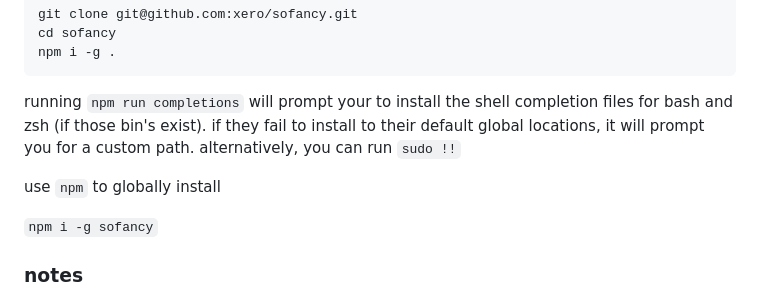
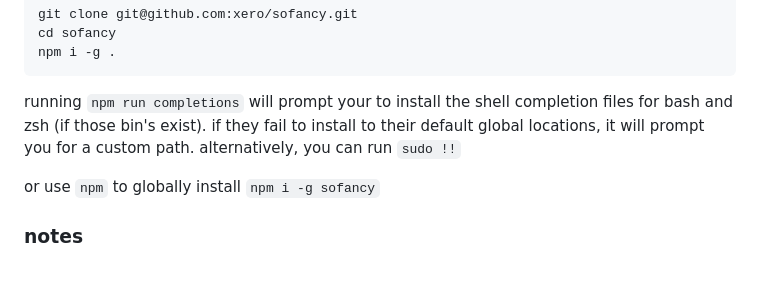
Before and after one commit to xero/sofancy, a Markdown page: README.md, the part around the change. Drawn GitHub-style; blank space fills up the shorter version.

Commit message:
docs(formatting): 𝕺𝖍 𝖄𝖔𝖚 𝕾𝖔 𝕱𝖆𝖓𝖈𝖞!

````diff
--- a/README.md
+++ b/README.md
@@ -75,9 +75,7 @@ npm i -g .
 ```
 running `npm run completions` will prompt your to install the shell completion files for bash and zsh (if those bin's exist). if they fail to install to their default global locations, it will prompt you for a custom path. alternatively, you can run `sudo !!`
 
-use `npm` to globally install
-
-`npm i -g sofancy`
+or use `npm` to globally install `npm i -g sofancy`
 
 ### notes
 
````
